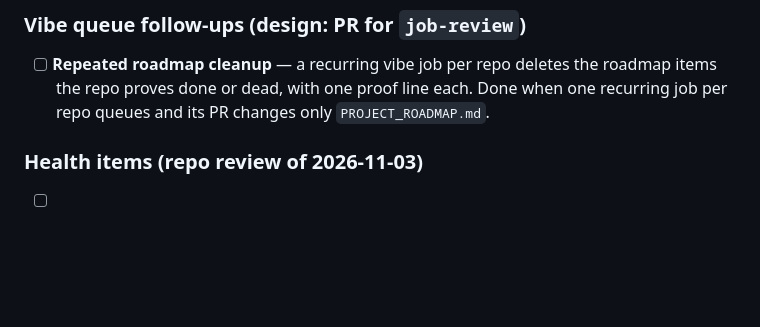
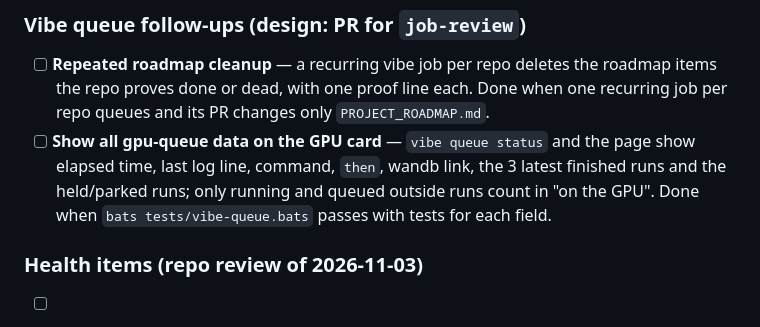
Before and after one commit to lukasmueller-dev/agentic-dev-toolkit, a Markdown page: PROJECT_ROADMAP.md, the part around the change. GitHub-like rendering; blank space fills up the shorter version.

Commit message:
docs(roadmap): add gpu-queue data on the GPU card
The GPU card shows id, state and dir; the run dirs hold more.

```diff
--- a/PROJECT_ROADMAP.md
+++ b/PROJECT_ROADMAP.md
@@ -33,6 +33,11 @@ staged straight from it. Order matters within a track; tracks are independent.
       the roadmap items the repo proves done or dead, with one proof line each.
       Done when one recurring job per repo queues and its PR changes only
       `PROJECT_ROADMAP.md`.
+- [ ] **Show all gpu-queue data on the GPU card** — `vibe queue status` and the
+      page show elapsed time, last log line, command, `then`, wandb link, the 3
+      latest finished runs and the held/parked runs; only running and queued
+      outside runs count in "on the GPU".
+      Done when `bats tests/vibe-queue.bats` passes with tests for each field.
 
 ### Health items (repo review of 2026-11-03)
 
```
